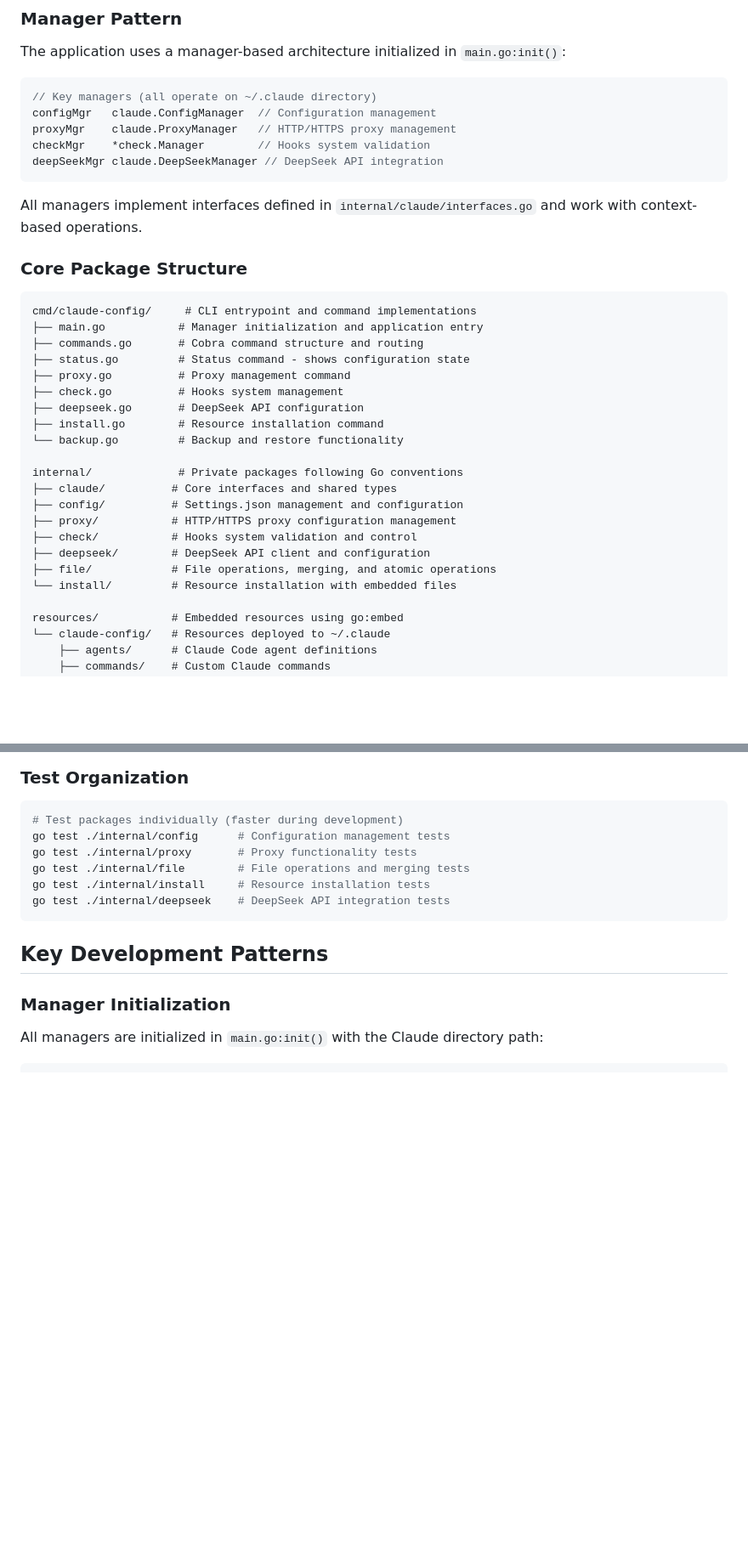
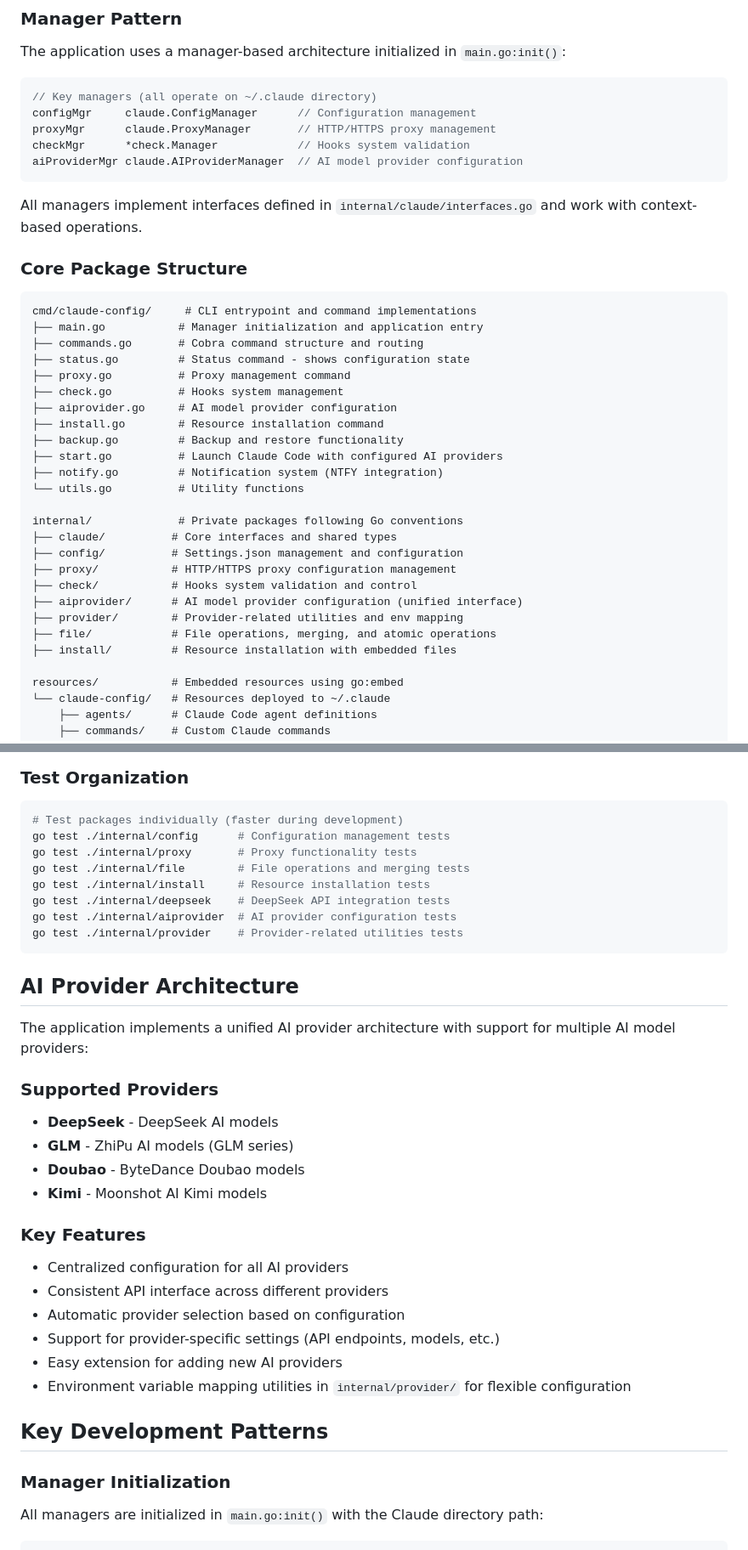
Before and after one commit to ooneko/claude-config, a Markdown page: CLAUDE.md, 2 parts joined by grey strips. Shown at 85% size. GitHub-like rendering; blank space fills up the shorter version.

Commit message:
📝 Update CLAUDE.md to reflect latest features

````diff
--- a/CLAUDE.md
+++ b/CLAUDE.md
@@ -70,10 +70,10 @@ The application uses a manager-based architecture initialized in `main.go:init()
 
 ```go
 // Key managers (all operate on ~/.claude directory)
-configMgr   claude.ConfigManager  // Configuration management
-proxyMgr    claude.ProxyManager   // HTTP/HTTPS proxy management
-checkMgr    *check.Manager        // Hooks system validation
-deepSeekMgr claude.DeepSeekManager // DeepSeek API integration
+configMgr     claude.ConfigManager      // Configuration management
+proxyMgr      claude.ProxyManager       // HTTP/HTTPS proxy management
+checkMgr      *check.Manager            // Hooks system validation
+aiProviderMgr claude.AIProviderManager  // AI model provider configuration
 ```
 
 All managers implement interfaces defined in `internal/claude/interfaces.go` and work with context-based operations.
@@ -86,18 +86,22 @@ cmd/claude-config/     # CLI entrypoint and command implementations
 ├── status.go         # Status command - shows configuration state
 ├── proxy.go          # Proxy management command
 ├── check.go          # Hooks system management
-├── deepseek.go       # DeepSeek API configuration
+├── aiprovider.go     # AI model provider configuration
 ├── install.go        # Resource installation command
-└── backup.go         # Backup and restore functionality
+├── backup.go         # Backup and restore functionality
+├── start.go          # Launch Claude Code with configured AI providers
+├── notify.go         # Notification system (NTFY integration)
+└── utils.go          # Utility functions
 
 internal/             # Private packages following Go conventions
 ├── claude/          # Core interfaces and shared types
 ├── config/          # Settings.json management and configuration
 ├── proxy/           # HTTP/HTTPS proxy configuration management
 ├── check/           # Hooks system validation and control
-├── deepseek/        # DeepSeek API client and configuration
+├── aiprovider/      # AI model provider configuration (unified interface)
+├── provider/        # Provider-related utilities and env mapping
 ├── file/            # File operations, merging, and atomic operations
-└── install/         # Resource installation with embedded files
+├── install/         # Resource installation with embedded files
 
 resources/           # Embedded resources using go:embed
 └── claude-config/   # Resources deployed to ~/.claude
@@ -159,7 +165,27 @@ go test ./internal/proxy       # Proxy functionality tests
 go test ./internal/file        # File operations and merging tests
 go test ./internal/install     # Resource installation tests
 go test ./internal/deepseek    # DeepSeek API integration tests
+go test ./internal/aiprovider  # AI provider configuration tests
+go test ./internal/provider    # Provider-related utilities tests
 ```
+
+## AI Provider Architecture
+
+The application implements a unified AI provider architecture with support for multiple AI model providers:
+
+### Supported Providers
+- **DeepSeek** - DeepSeek AI models
+- **GLM** - ZhiPu AI models (GLM series)
+- **Doubao** - ByteDance Doubao models
+- **Kimi** - Moonshot AI Kimi models
+
+### Key Features
+- Centralized configuration for all AI providers
+- Consistent API interface across different providers
+- Automatic provider selection based on configuration
+- Support for provider-specific settings (API endpoints, models, etc.)
+- Easy extension for adding new AI providers
+- Environment variable mapping utilities in `internal/provider/` for flexible configuration
 
 ## Key Development Patterns
 
````
Also changed, not shown: other parts of CLAUDE.md (+4 -2 lines).
